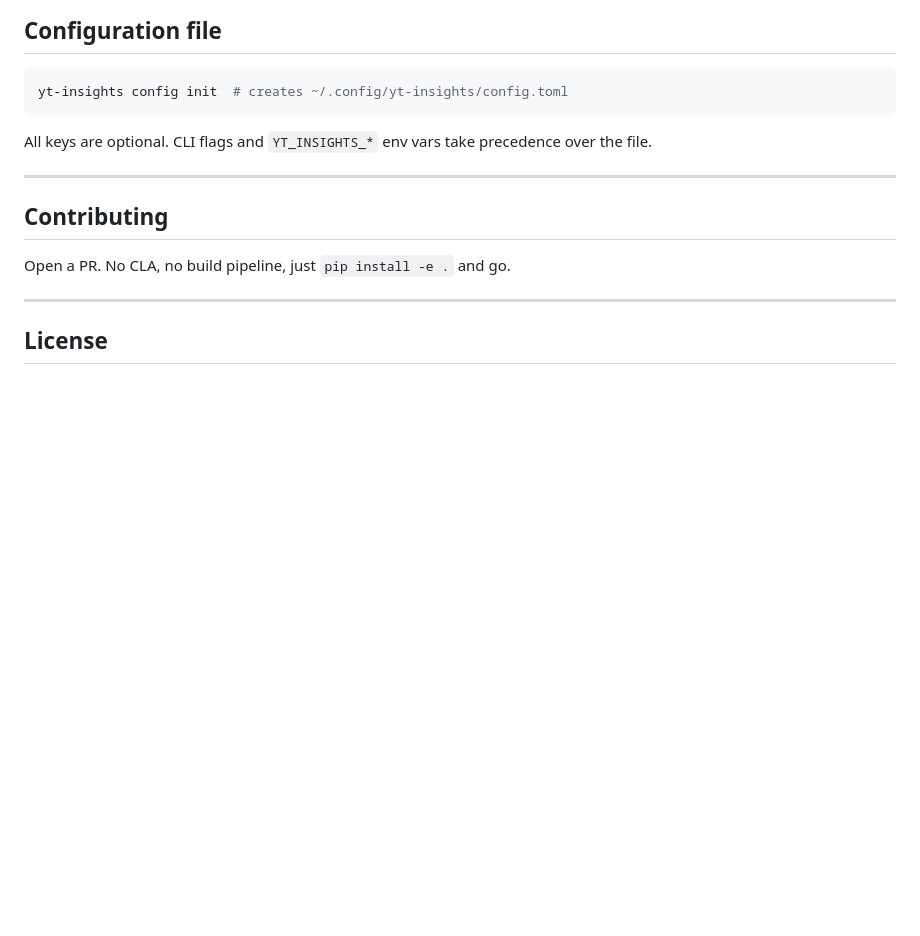
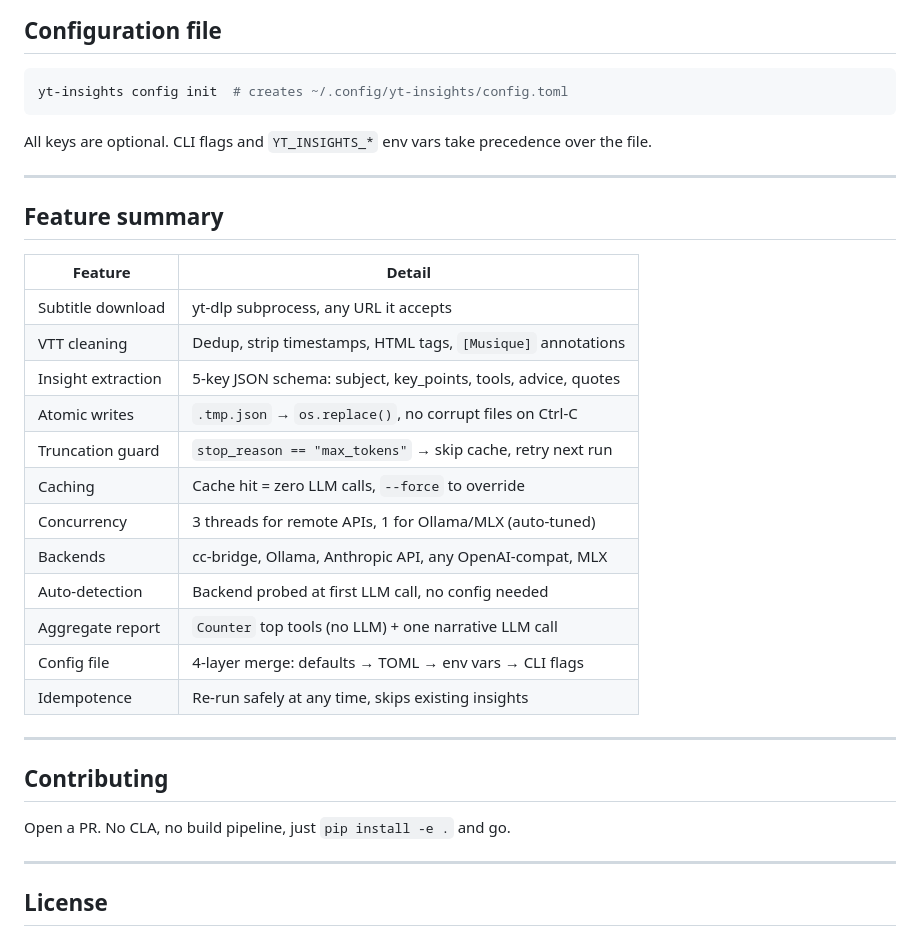
Before and after one commit to FlorianBruniaux/youtube-video-insights, a Markdown page: README.md, the part around one of its changes. Rendered like a GitHub page; blank space fills up the shorter version.

```diff
--- a/README.md
+++ b/README.md
@@ -205,6 +254,25 @@ All keys are optional. CLI flags and `YT_INSIGHTS_*` env vars take precedence ov
 
 ---
 
+## Feature summary
+
+| Feature | Detail |
+|---|---|
+| Subtitle download | yt-dlp subprocess, any URL it accepts |
+| VTT cleaning | Dedup, strip timestamps, HTML tags, `[Musique]` annotations |
+| Insight extraction | 5-key JSON schema: subject, key_points, tools, advice, quotes |
+| Atomic writes | `.tmp.json` → `os.replace()`, no corrupt files on Ctrl-C |
+| Truncation guard | `stop_reason == "max_tokens"` → skip cache, retry next run |
+| Caching | Cache hit = zero LLM calls, `--force` to override |
+| Concurrency | 3 threads for remote APIs, 1 for Ollama/MLX (auto-tuned) |
+| Backends | cc-bridge, Ollama, Anthropic API, any OpenAI-compat, MLX |
+| Auto-detection | Backend probed at first LLM call, no config needed |
+| Aggregate report | `Counter` top tools (no LLM) + one narrative LLM call |
+| Config file | 4-layer merge: defaults → TOML → env vars → CLI flags |
+| Idempotence | Re-run safely at any time, skips existing insights |
+
+---
+
 ## Contributing
 
 Open a PR. No CLA, no build pipeline, just `pip install -e .` and go.
```
Also changed, not shown: other parts of README.md (+50 -1 lines), CHANGELOG.md (added, +62 -0 lines), CLAUDE.md (added, +75 -0 lines).
